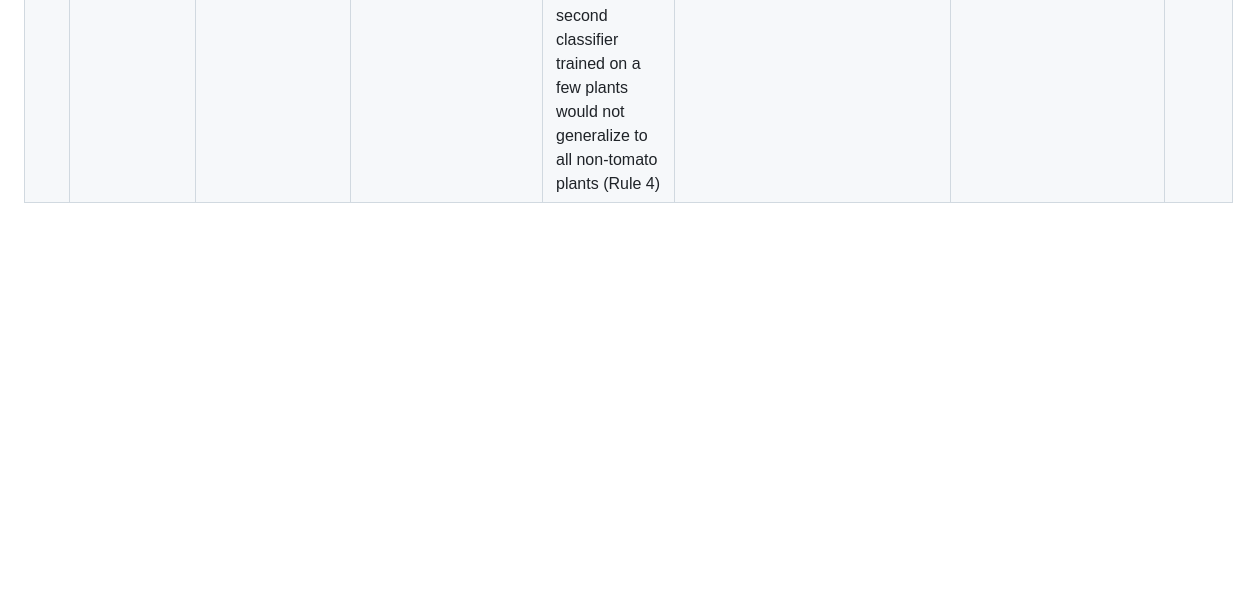
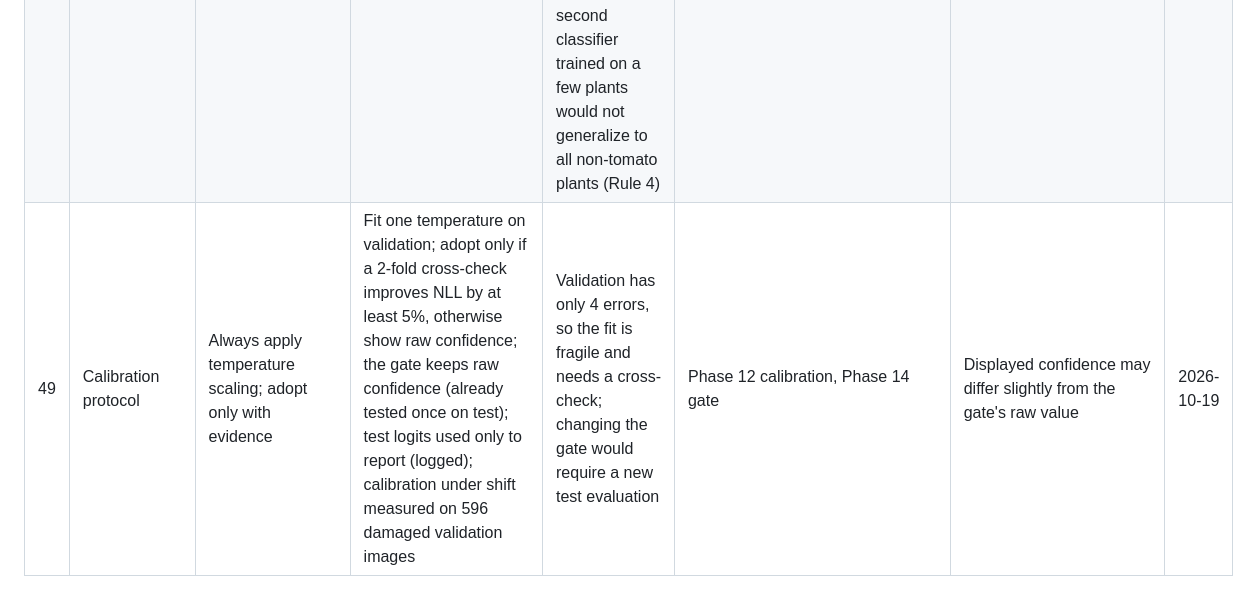
Before and after one commit to K-Avinash1/Tomato-Leaf-Disease-Detection, a Markdown page: PROJECT_DECISION_LOG.md, the part around the change. Rendered like a GitHub page; blank space fills up the shorter version.

Commit message:
Phase 17 closed (option A); Phase 18 calibration

```diff
--- a/PROJECT_DECISION_LOG.md
+++ b/PROJECT_DECISION_LOG.md
@@ -50,3 +50,4 @@
 | 46 | Phase 16 closed | Further quality tuning vs proceed | Proceed; quality thresholds final: min side 160 px, sharpness 29.25, too bright p5 > 117.00, too dark p95 < 72.12 (black-background guard), blank = contrast below 5.31 (half of the lowest valid training contrast; the earlier 15.91 rule flagged 14 valid leaves) | Valid validation images flagged 1.12% (27/2,400: 15 too bright, 12 too blurry); 0/23 black-background; own tomato photos 0/16 flagged; burden concentrated in YLCV (about 3%) and Septoria (about 4%) | quality_experiment and fix outputs | Model is fragile to blur (accuracy 94.6% at sigma 1, 56% at sigma 2); mild damage covered by the gate | 2026-10-19 |
 | 47 | Phase 17 protocol | Add a tomato/non-tomato classifier now; test cheaper gate refinements first | Test ten kNN variants (pooled or predicted-class, k = 1-50) at the same operating point, tomato-only fitting; choose on the dev half; call the gate sufficient if eval-half overall wrong acceptance <= 10% and no folder > 25% (policy choice); otherwise bring Option C to the user. Any changed gate is evaluated once on test as 'gate v2' next to v1 | Spec Phase 17: no second model unless evidence shows it helps; Rule 4 | Phase 14-15 results | Gate v1 numbers stay in the report | 2026-10-19 |
 | 48 | Phase 17 outcome: supported-scope validation | A: accept and document; B: refine the gate with tomato-only data; C: separate tomato/non-tomato classifier | A, chosen by the user. B was not tested. C not pursued. | The gate rejects far-from-tomato images very well (own non-tomato/poor photos 41/41; Pepper healthy 0.3% and Pepper bacterial spot 2.0% wrongly accepted; Potato healthy 4.0%). The weakness is look-alike leaves, mainly potato late blight (46.7% wrongly accepted), caused by the same pathogen. A second classifier trained on a few plants would not generalize to all non-tomato plants (Rule 4) | Phase 14-15 outputs | Limitation stated in the report; the app shows a 'tomato leaves only' scope message; gate refinements are future work | 2026-10-19 |
+| 49 | Calibration protocol | Always apply temperature scaling; adopt only with evidence | Fit one temperature on validation; adopt only if a 2-fold cross-check improves NLL by at least 5%, otherwise show raw confidence; the gate keeps raw confidence (already tested once on test); test logits used only to report (logged); calibration under shift measured on 596 damaged validation images | Validation has only 4 errors, so the fit is fragile and needs a cross-check; changing the gate would require a new test evaluation | Phase 12 calibration, Phase 14 gate | Displayed confidence may differ slightly from the gate's raw value | 2026-10-19 |
```
